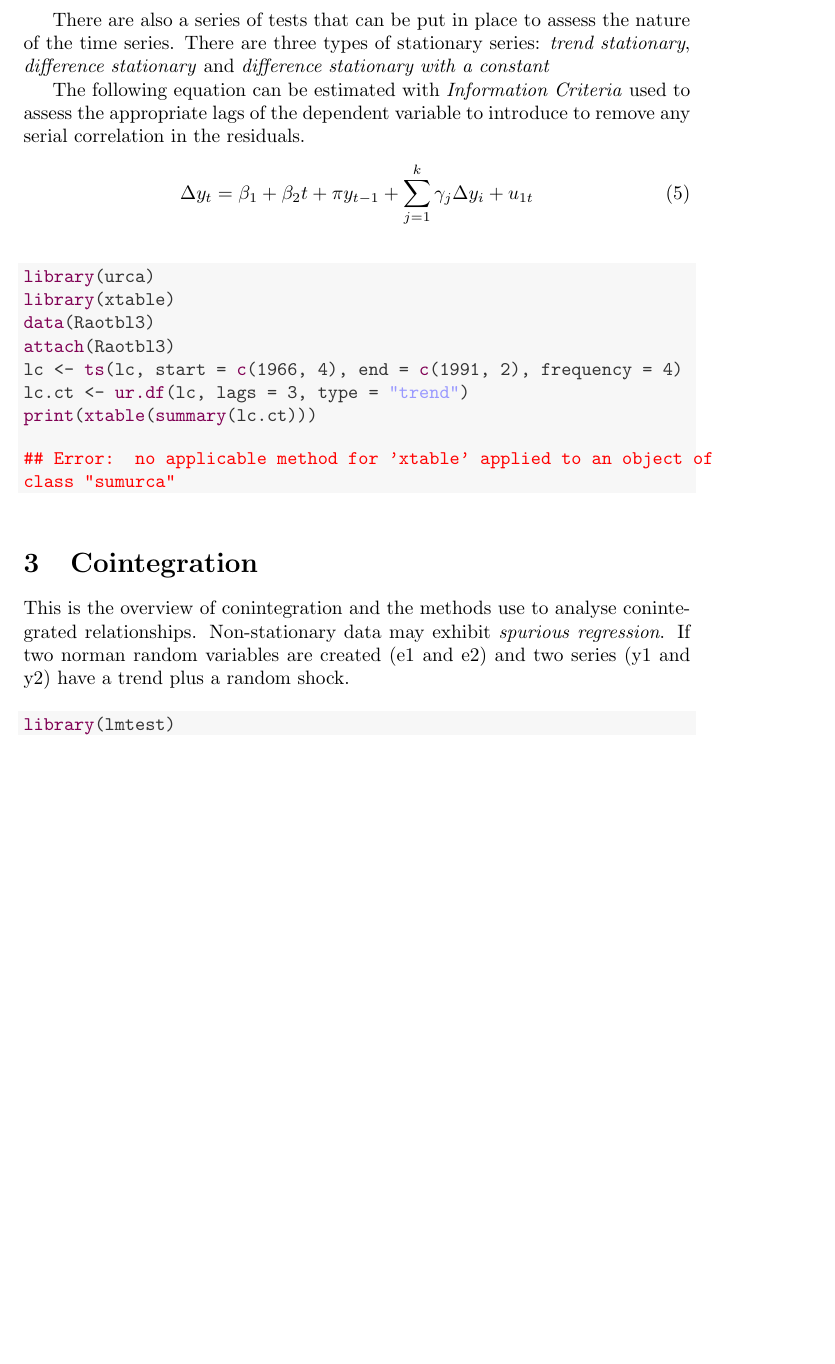
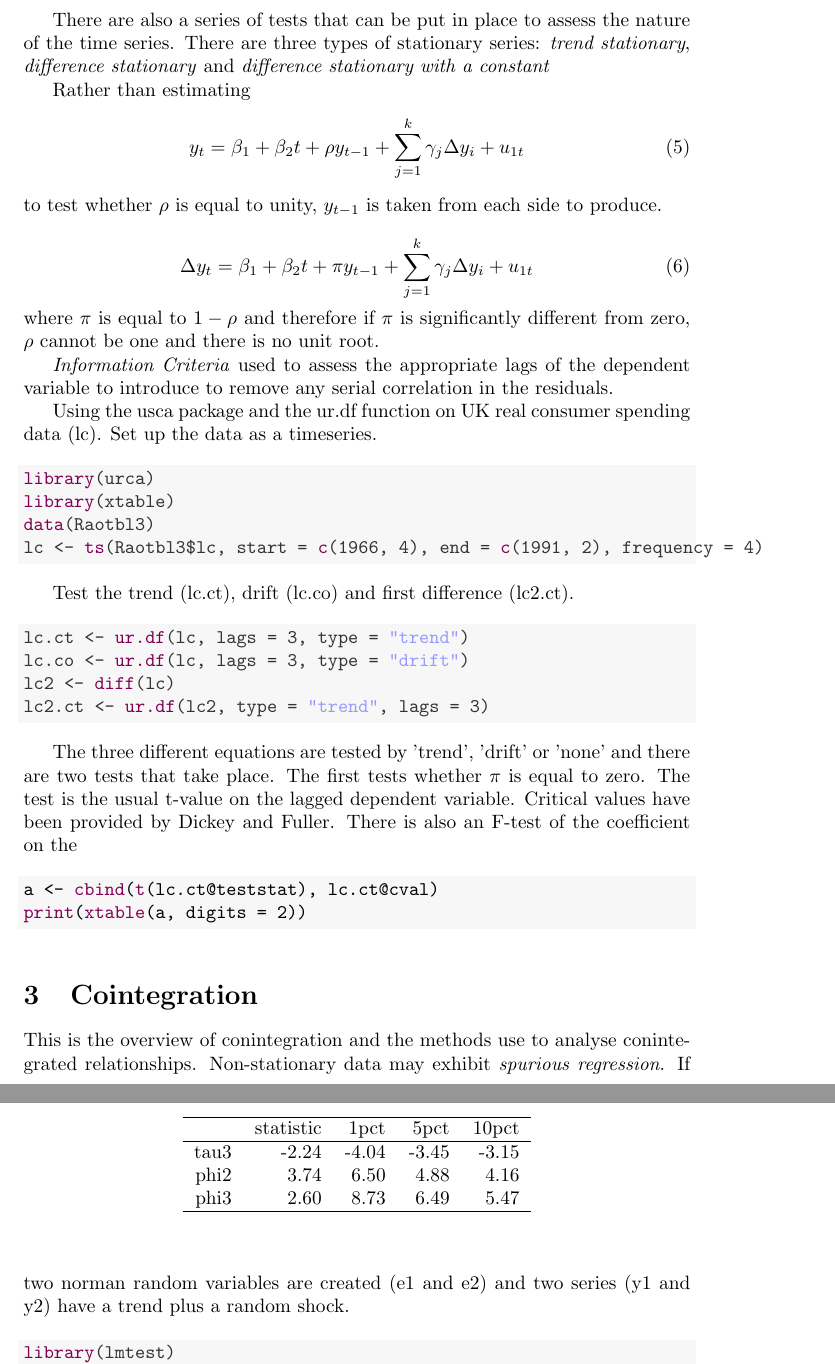
Before and after one commit to RobHayward/Cointegration, a LaTeX document (Main.tex): part of page 3 of 4 before the commit and two parts of pages 3 and 4 of 5 after it, the two joined at a grey line, cut so that both start at the same text, the shorter picture padded with empty space. Compiled offline with pdfLaTeX.

Commit message:
Updated DW tests

```diff
--- a/Main.tex
+++ b/Main.tex
@@ -132,32 +132,66 @@ dt <- e + 0.5 * trd
 
 There are also a series of tests that can be put in place to assess the nature of the time series.  There are three types of stationary series: \emph{trend stationary}, \emph{difference stationary} and \emph{difference stationary with a constant}
 
-The following equation can be estimated with \emph{Information Criteria} used to assess the appropriate lags of the dependent variable to introduce to remove any serial correlation in the residuals.
+Rather than estimating
+\begin{equation}
+y_t = \beta_1 + \beta_2 t + \rho y_{t-1} +\sum_{j=1}^k \gamma_j \Delta y_i + u_{1t}
+\end{equation}
+to test whether $\rho$ is equal to unity, $y_{t-1}$ is taken from each side to produce.
+
 \begin{equation}
 \Delta y_t = \beta_1 + \beta_2 t + \pi y_{t-1} +\sum_{j=1}^k \gamma_j \Delta y_i + u_{1t}
+\label{eq:df}
 \end{equation}
+where $\pi$ is equal to $1 - \rho$ and therefore if $\pi$ is significantly different from zero, $\rho$ cannot be one and there is no unit root.
 
+\emph{Information Criteria} used to assess the appropriate lags of the dependent variable to introduce to remove any serial correlation in the residuals.
+
+Using the usca package and the ur.df function on UK real consumer spending data (lc). Set up the data as a timeseries.
 \begin{knitrout}
 \definecolor{shadecolor}{rgb}{0.969, 0.969, 0.969}\color{fgcolor}\begin{kframe}
 \begin{alltt}
 \hlfunctioncall{library}(urca)
 \hlfunctioncall{library}(xtable)
 \hlfunctioncall{data}(Raotbl3)
-\hlfunctioncall{attach}(Raotbl3)
-lc <- \hlfunctioncall{ts}(lc, start = \hlfunctioncall{c}(1966, 4), end = \hlfunctioncall{c}(1991, 2), frequency = 4)
-lc.ct <- \hlfunctioncall{ur.df}(lc, lags = 3, type = \hlstring{"trend"})
-\hlfunctioncall{print}(\hlfunctioncall{xtable}(\hlfunctioncall{summary}(lc.ct)))
+lc <- \hlfunctioncall{ts}(Raotbl3$lc, start = \hlfunctioncall{c}(1966, 4), end = \hlfunctioncall{c}(1991, 2), frequency = 4)
 \end{alltt}
-
-
-{\ttfamily\noindent\bfseries\color{errorcolor}{\#\# Error: no applicable method for 'xtable' applied to an object of class "sumurca"}}\end{kframe}
+\end{kframe}
 \end{knitrout}
 
+Test the trend (lc.ct), drift (lc.co) and first difference (lc2.ct).
+\begin{knitrout}
+\definecolor{shadecolor}{rgb}{0.969, 0.969, 0.969}\color{fgcolor}\begin{kframe}
+\begin{alltt}
+lc.ct <- \hlfunctioncall{ur.df}(lc, lags = 3, type = \hlstring{"trend"})
+lc.co <- \hlfunctioncall{ur.df}(lc, lags = 3, type = \hlstring{"drift"})
+lc2 <- \hlfunctioncall{diff}(lc)
+lc2.ct <- \hlfunctioncall{ur.df}(lc2, type = \hlstring{"trend"}, lags = 3)
+\end{alltt}
+\end{kframe}
+\end{knitrout}
 
-%lc.co <- ur.df(lc, lags=3, type='drift')
-%lc2 <- diff(lc)
-%lc2.ct <- ur.df(lc2, type='trend', lags=3)
-%@
+The three different equations are tested by 'trend', 'drift' or 'none' and there are two tests that take place. The first tests whether $\pi$ is equal to zero.  The test is the usual t-value on the lagged dependent variable.  Critical values have been provided by Dickey and Fuller.  There is also an F-test of the coefficient on the
+\begin{kframe}
+\begin{alltt}
+a <- \hlfunctioncall{cbind}(\hlfunctioncall{t}(lc.ct@teststat), lc.ct@cval)
+\hlfunctioncall{print}(\hlfunctioncall{xtable}(a, digits = 2))
+\end{alltt}
+\end{kframe}% latex table generated in R 2.15.2 by xtable 1.7-0 package
+% Thu Jun 06 16:22:44 2013
+\begin{table}[ht]
+\begin{center}
+\begin{tabular}{rrrrr}
+  \hline
+ & statistic & 1pct & 5pct & 10pct \\
+  \hline
+tau3 & -2.24 & -4.04 & -3.45 & -3.15 \\
+  phi2 & 3.74 & 6.50 & 4.88 & 4.16 \\
+  phi3 & 2.60 & 8.73 & 6.49 & 5.47 \\
+   \hline
+\end{tabular}
+\end{center}
+\end{table}
+
 
 
 
```
Also changed, not shown: Main-concordance.tex (+2 -2 lines), Main.pdf, figure/plot.pdf, figure/plotting.pdf, Main.tex (2 more changed lines), 3 other files.
